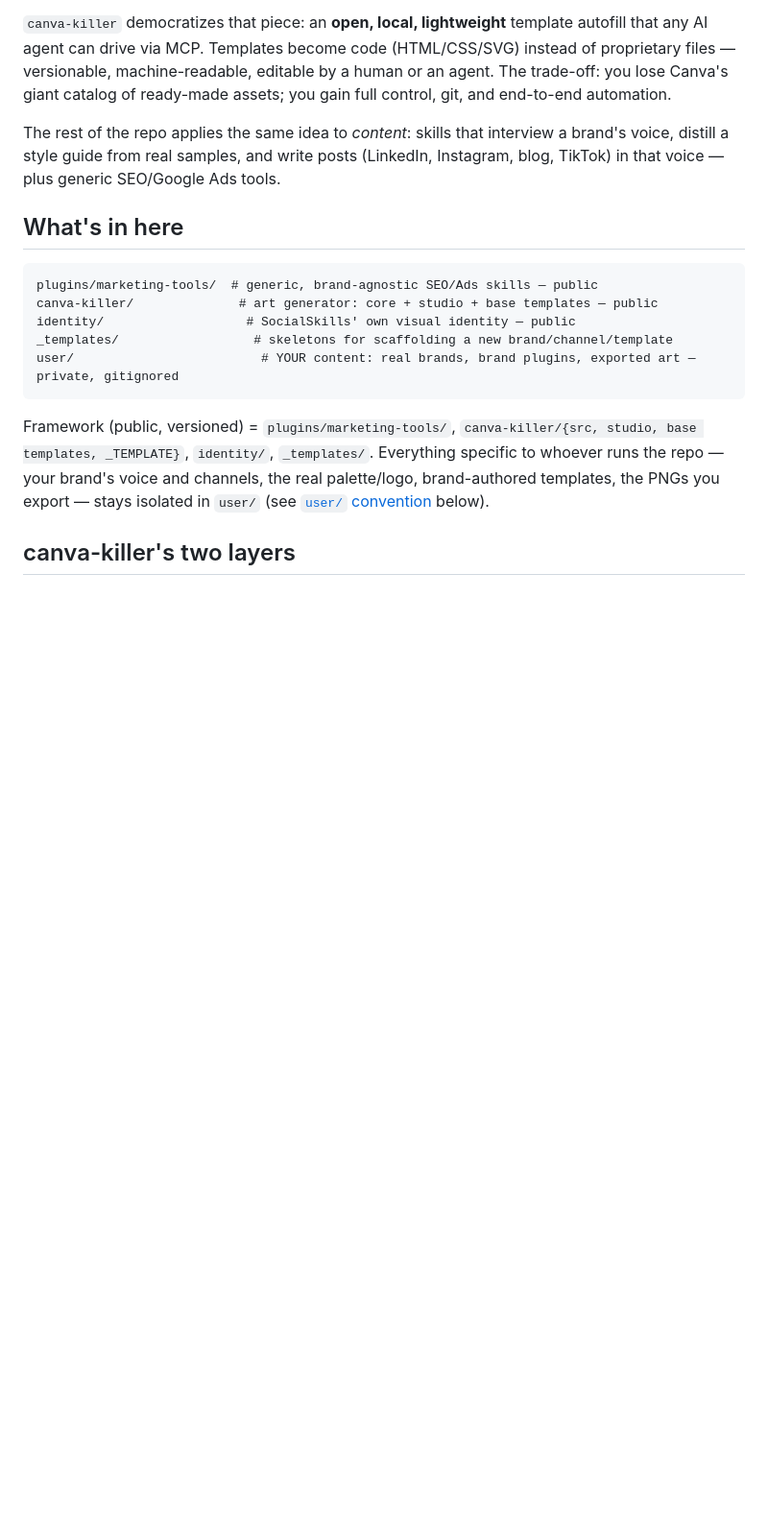
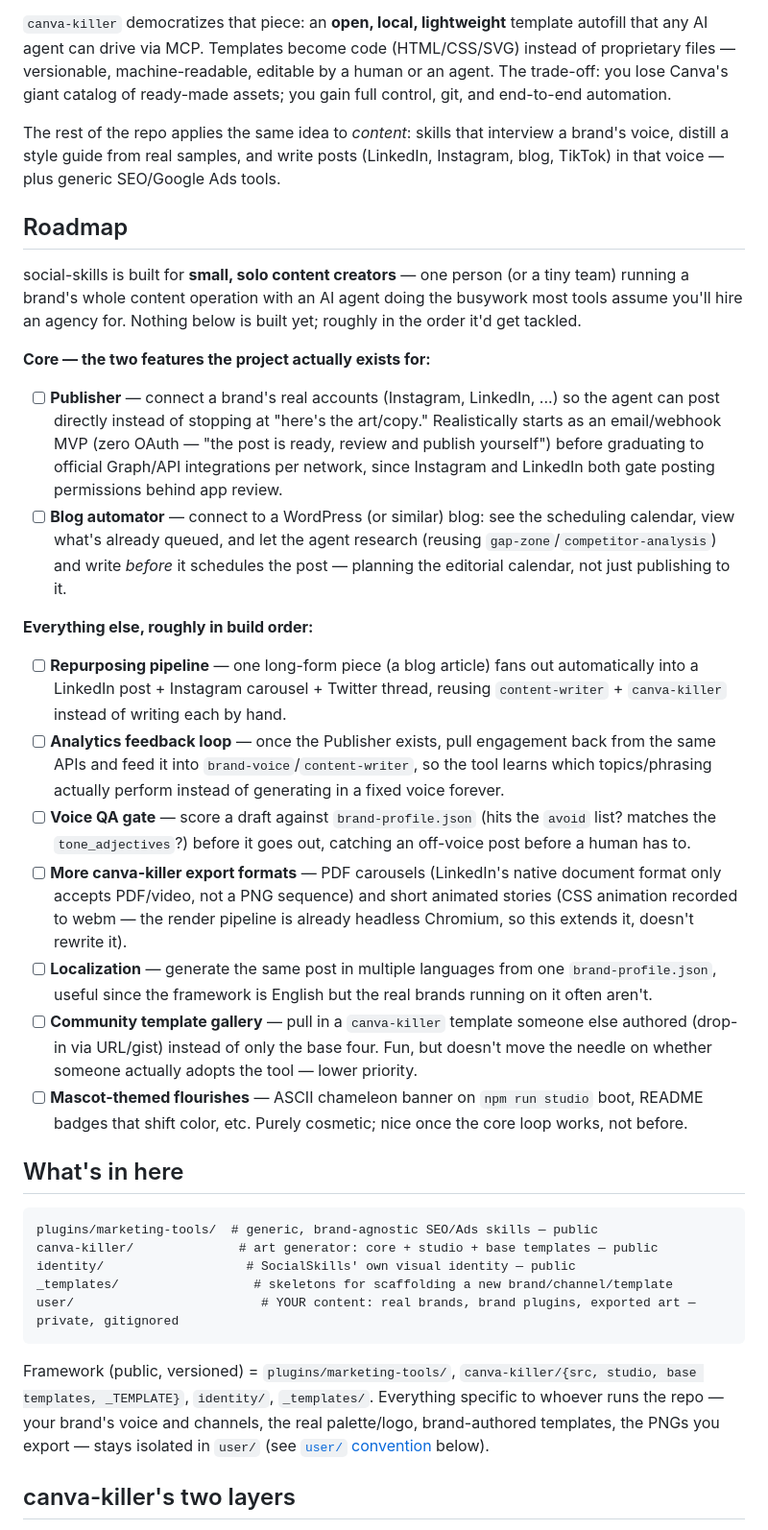
Before and after one commit to samurai-py/social-skills, a Markdown page: README.md, the part around the change. Shown at 96% size. Drawn GitHub-style; blank space fills up the shorter version.

Commit message:
docs: add Roadmap to README
Two core features the project exists for (Publisher, Blog automator) plus
everything else discussed, ranked by build order down to explicitly
lower-priority cosmetic items — all unchecked, nothing here is built yet.

```diff
--- a/README.md
+++ b/README.md
@@ -29,6 +29,48 @@ automation.
 The rest of the repo applies the same idea to *content*: skills that interview a brand's voice,
 distill a style guide from real samples, and write posts (LinkedIn, Instagram, blog, TikTok) in
 that voice — plus generic SEO/Google Ads tools.
+
+## Roadmap
+
+social-skills is built for **small, solo content creators** — one person (or a tiny team)
+running a brand's whole content operation with an AI agent doing the busywork most tools assume
+you'll hire an agency for. Nothing below is built yet; roughly in the order it'd get tackled.
+
+**Core — the two features the project actually exists for:**
+
+- [ ] **Publisher** — connect a brand's real accounts (Instagram, LinkedIn, ...) so the agent can
+  post directly instead of stopping at "here's the art/copy." Realistically starts as an
+  email/webhook MVP (zero OAuth — "the post is ready, review and publish yourself") before
+  graduating to official Graph/API integrations per network, since Instagram and LinkedIn both
+  gate posting permissions behind app review.
+- [ ] **Blog automator** — connect to a WordPress (or similar) blog: see the scheduling
+  calendar, view what's already queued, and let the agent research (reusing
+  `gap-zone`/`competitor-analysis`) and write *before* it schedules the post — planning the
+  editorial calendar, not just publishing to it.
+
+**Everything else, roughly in build order:**
+
+- [ ] **Repurposing pipeline** — one long-form piece (a blog article) fans out automatically
+  into a LinkedIn post + Instagram carousel + Twitter thread, reusing `content-writer` +
+  `canva-killer` instead of writing each by hand.
+- [ ] **Analytics feedback loop** — once the Publisher exists, pull engagement back from the
+  same APIs and feed it into `brand-voice`/`content-writer`, so the tool learns which
+  topics/phrasing actually perform instead of generating in a fixed voice forever.
+- [ ] **Voice QA gate** — score a draft against `brand-profile.json` (hits the `avoid` list?
+  matches the `tone_adjectives`?) before it goes out, catching an off-voice post before a human
+  has to.
+- [ ] **More canva-killer export formats** — PDF carousels (LinkedIn's native document format
+  only accepts PDF/video, not a PNG sequence) and short animated stories (CSS animation recorded
+  to webm — the render pipeline is already headless Chromium, so this extends it, doesn't
+  rewrite it).
+- [ ] **Localization** — generate the same post in multiple languages from one
+  `brand-profile.json`, useful since the framework is English but the real brands running on it
+  often aren't.
+- [ ] **Community template gallery** — pull in a `canva-killer` template someone else authored
+  (drop-in via URL/gist) instead of only the base four. Fun, but doesn't move the needle on
+  whether someone actually adopts the tool — lower priority.
+- [ ] **Mascot-themed flourishes** — ASCII chameleon banner on `npm run studio` boot, README
+  badges that shift color, etc. Purely cosmetic; nice once the core loop works, not before.
 
 ## What's in here
 
```
